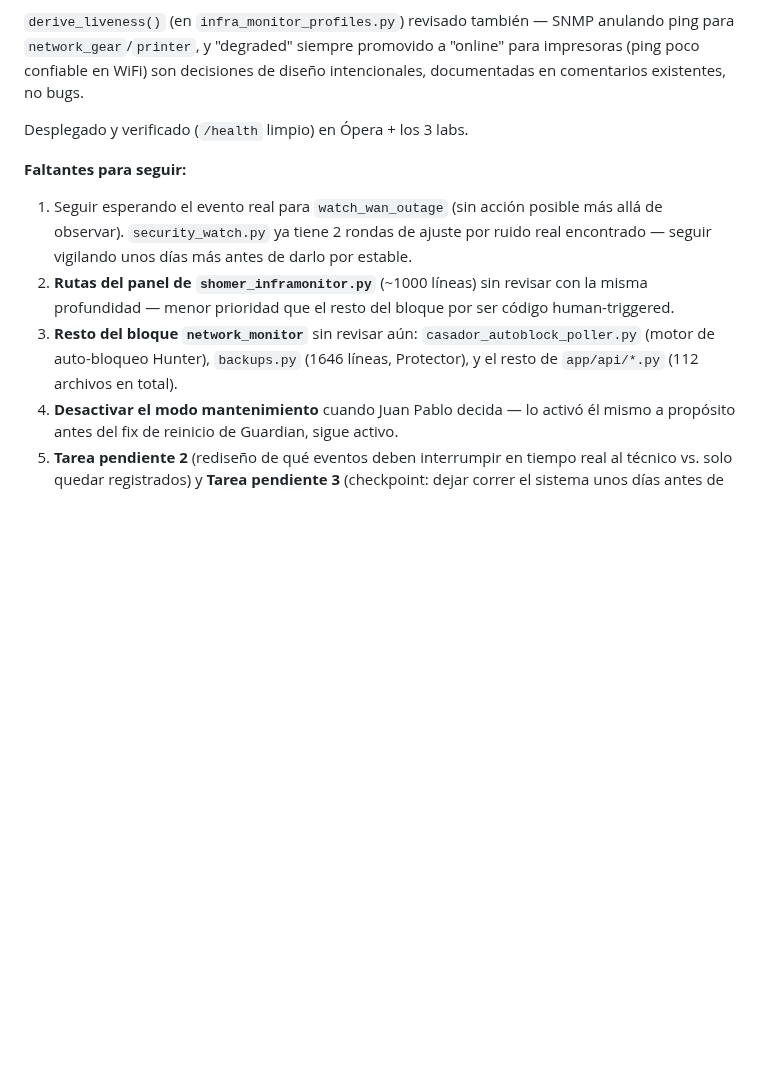
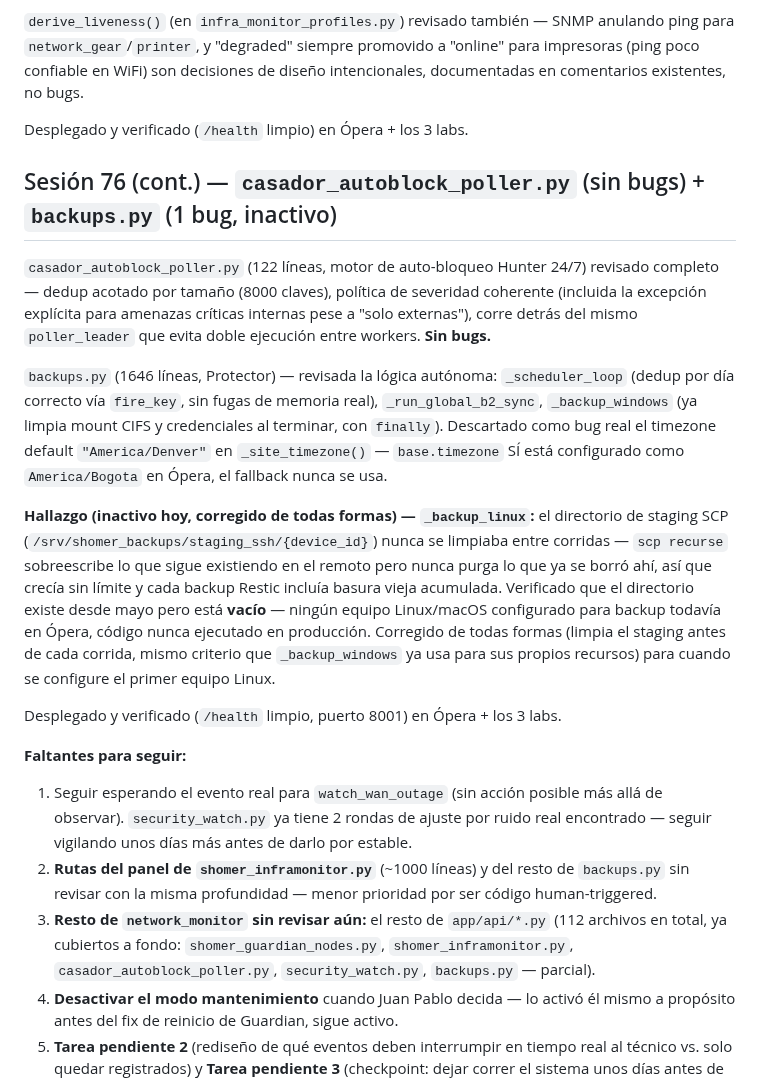
Before and after one commit to Jpad2025/shomer-sentinel, a Markdown page: CLAUDE.md, the part around the change. GitHub-like rendering; blank space fills up the shorter version.

Commit message:
Sesión 76: documenta casador_autoblock_poller.py (limpio) + backups.py (1 fix)
Actualiza CLAUDE.md y el checklist de verificación con el resultado de
revisar casador_autoblock_poller.py (sin bugs) y backups.py (bug de
staging SSH inactivo, corregido). Actualiza la lista de archivos
grandes ya cubiertos vs pendientes en network_monitor.

```diff
--- a/CLAUDE.md
+++ b/CLAUDE.md
@@ -721,15 +721,39 @@ comentarios existentes, no bugs.
 
 Desplegado y verificado (`/health` limpio) en Ópera + los 3 labs.
 
+## Sesión 76 (cont.) — `casador_autoblock_poller.py` (sin bugs) + `backups.py` (1 bug, inactivo)
+
+`casador_autoblock_poller.py` (122 líneas, motor de auto-bloqueo Hunter 24/7) revisado
+completo — dedup acotado por tamaño (8000 claves), política de severidad coherente (incluida
+la excepción explícita para amenazas críticas internas pese a "solo externas"), corre detrás
+del mismo `poller_leader` que evita doble ejecución entre workers. **Sin bugs.**
+
+`backups.py` (1646 líneas, Protector) — revisada la lógica autónoma: `_scheduler_loop` (dedup
+por día correcto vía `fire_key`, sin fugas de memoria real), `_run_global_b2_sync`,
+`_backup_windows` (ya limpia mount CIFS y credenciales al terminar, con `finally`).
+Descartado como bug real el timezone default `"America/Denver"` en `_site_timezone()` —
+`base.timezone` SÍ está configurado como `America/Bogota` en Ópera, el fallback nunca se usa.
+
+**Hallazgo (inactivo hoy, corregido de todas formas) — `_backup_linux`:** el directorio de
+staging SCP (`/srv/shomer_backups/staging_ssh/{device_id}`) nunca se limpiaba entre corridas —
+`scp recurse` sobreescribe lo que sigue existiendo en el remoto pero nunca purga lo que ya se
+borró ahí, así que crecía sin límite y cada backup Restic incluía basura vieja acumulada.
+Verificado que el directorio existe desde mayo pero está **vacío** — ningún equipo Linux/macOS
+configurado para backup todavía en Ópera, código nunca ejecutado en producción. Corregido de
+todas formas (limpia el staging antes de cada corrida, mismo criterio que `_backup_windows` ya
+usa para sus propios recursos) para cuando se configure el primer equipo Linux.
+
+Desplegado y verificado (`/health` limpio, puerto 8001) en Ópera + los 3 labs.
+
 **Faltantes para seguir:**
 1. Seguir esperando el evento real para `watch_wan_outage` (sin acción posible más allá de
    observar). `security_watch.py` ya tiene 2 rondas de ajuste por ruido real encontrado —
    seguir vigilando unos días más antes de darlo por estable.
-2. **Rutas del panel de `shomer_inframonitor.py`** (~1000 líneas) sin revisar con la misma
-   profundidad — menor prioridad que el resto del bloque por ser código human-triggered.
-3. **Resto del bloque `network_monitor`** sin revisar aún: `casador_autoblock_poller.py`
-   (motor de auto-bloqueo Hunter), `backups.py` (1646 líneas, Protector), y el resto de
-   `app/api/*.py` (112 archivos en total).
+2. **Rutas del panel de `shomer_inframonitor.py`** (~1000 líneas) y del resto de `backups.py`
+   sin revisar con la misma profundidad — menor prioridad por ser código human-triggered.
+3. **Resto de `network_monitor` sin revisar aún:** el resto de `app/api/*.py` (112 archivos
+   en total, ya cubiertos a fondo: `shomer_guardian_nodes.py`, `shomer_inframonitor.py`,
+   `casador_autoblock_poller.py`, `security_watch.py`, `backups.py` — parcial).
 4. **Desactivar el modo mantenimiento** cuando Juan Pablo decida — lo activó él mismo a
    propósito antes del fix de reinicio de Guardian, sigue activo.
 5. **Tarea pendiente 2** (rediseño de qué eventos deben interrumpir en tiempo real al técnico
```
Also changed, not shown: PENDIENTES_LAB.md (+1 -0 lines), docs/PENDIENTES_LAB.md (+1 -0 lines).
